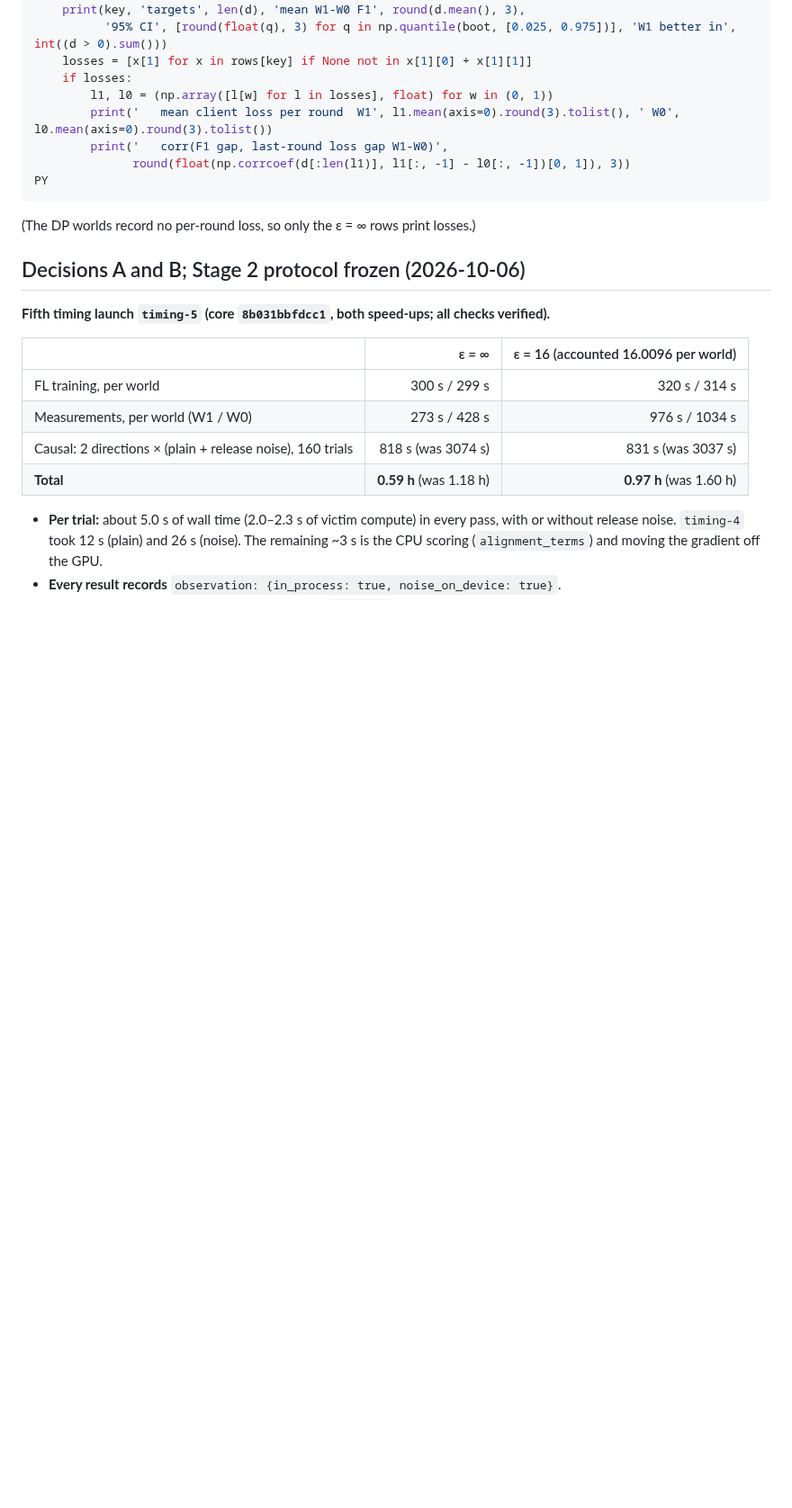
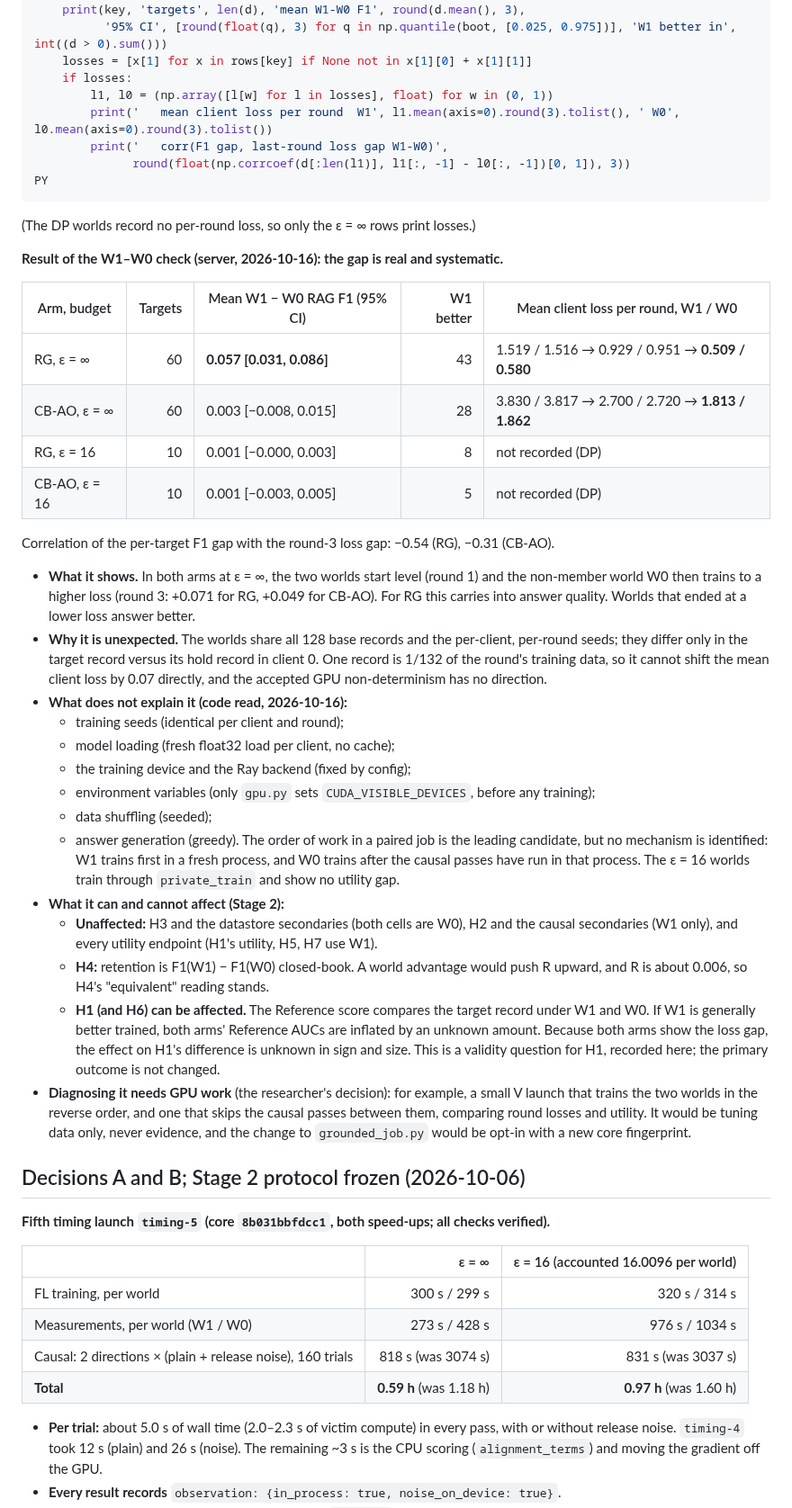
Before and after one commit to PeterTheMango/fl_llm_m_attack_experiments, a Markdown page: outputs/retrieval_grounded_fl_proposal_20260930/status.md, the part around one of its changes. Shown at 90% size. Rendered like a GitHub page; blank space fills up the shorter version.

````diff
--- a/outputs/retrieval_grounded_fl_proposal_20260930/status.md
+++ b/outputs/retrieval_grounded_fl_proposal_20260930/status.md
@@ -197,6 +197,33 @@ PY
 ```
 
 (The DP worlds record no per-round loss, so only the ε = ∞ rows print losses.)
+
+**Result of the W1–W0 check (server, 2026-10-16): the gap is real and systematic.**
+
+| Arm, budget | Targets | Mean W1 − W0 RAG F1 (95% CI) | W1 better | Mean client loss per round, W1 / W0 |
+|---|---:|---|---:|---|
+| RG, ε = ∞ | 60 | **0.057 [0.031, 0.086]** | 43 | 1.519 / 1.516 → 0.929 / 0.951 → **0.509 / 0.580** |
+| CB-AO, ε = ∞ | 60 | 0.003 [−0.008, 0.015] | 28 | 3.830 / 3.817 → 2.700 / 2.720 → **1.813 / 1.862** |
+| RG, ε = 16 | 10 | 0.001 [−0.000, 0.003] | 8 | not recorded (DP) |
+| CB-AO, ε = 16 | 10 | 0.001 [−0.003, 0.005] | 5 | not recorded (DP) |
+
+Correlation of the per-target F1 gap with the round-3 loss gap: −0.54 (RG), −0.31 (CB-AO).
+
+- **What it shows.** In both arms at ε = ∞, the two worlds start level (round 1) and the non-member world W0 then trains to a higher loss (round 3: +0.071 for RG, +0.049 for CB-AO). For RG this carries into answer quality. Worlds that ended at a lower loss answer better.
+- **Why it is unexpected.** The worlds share all 128 base records and the per-client, per-round seeds; they differ only in the target record versus its hold record in client 0. One record is 1/132 of the round's training data, so it cannot shift the mean client loss by 0.07 directly, and the accepted GPU non-determinism has no direction.
+- **What does not explain it (code read, 2026-10-16):**
+  - training seeds (identical per client and round);
+  - model loading (fresh float32 load per client, no cache);
+  - the training device and the Ray backend (fixed by config);
+  - environment variables (only `gpu.py` sets `CUDA_VISIBLE_DEVICES`, before any training);
+  - data shuffling (seeded);
+  - answer generation (greedy).
+  The order of work in a paired job is the leading candidate, but no mechanism is identified: W1 trains first in a fresh process, and W0 trains after the causal passes have run in that process. The ε = 16 worlds train through `private_train` and show no utility gap.
+- **What it can and cannot affect (Stage 2):**
+  - **Unaffected:** H3 and the datastore secondaries (both cells are W0), H2 and the causal secondaries (W1 only), and every utility endpoint (H1's utility, H5, H7 use W1).
+  - **H4:** retention is F1(W1) − F1(W0) closed-book. A world advantage would push R upward, and R is about 0.006, so H4's "equivalent" reading stands.
+  - **H1 (and H6) can be affected.** The Reference score compares the target record under W1 and W0. If W1 is generally better trained, both arms' Reference AUCs are inflated by an unknown amount. Because both arms show the loss gap, the effect on H1's difference is unknown in sign and size. This is a validity question for H1, recorded here; the primary outcome is not changed.
+- **Diagnosing it needs GPU work** (the researcher's decision): for example, a small V launch that trains the two worlds in the reverse order, and one that skips the causal passes between them, comparing round losses and utility. It would be tuning data only, never evidence, and the change to `grounded_job.py` would be opt-in with a new core fingerprint.
 
 ## Decisions A and B; Stage 2 protocol frozen (2026-10-06)
 
````
Also changed, not shown: other parts of outputs/retrieval_grounded_fl_proposal_20260930/status.md (+2 -2 lines), CLAUDE.md (+8 -3 lines).
